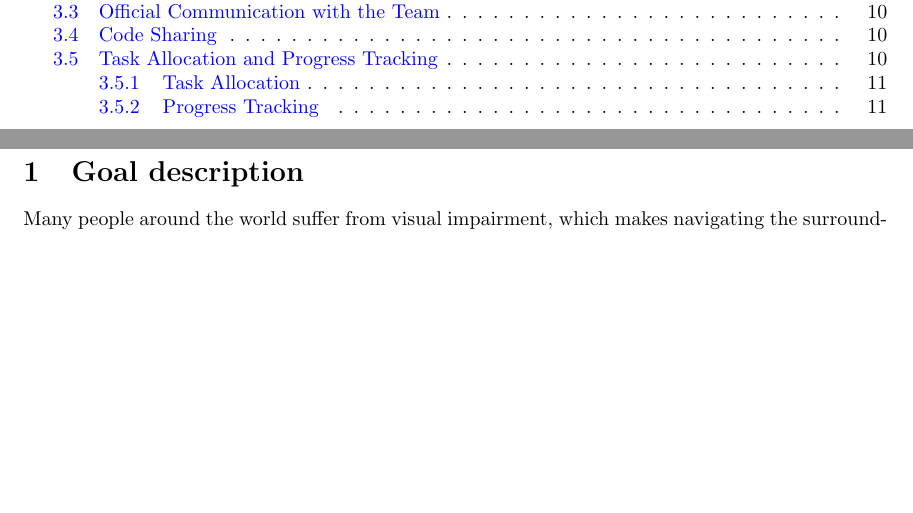
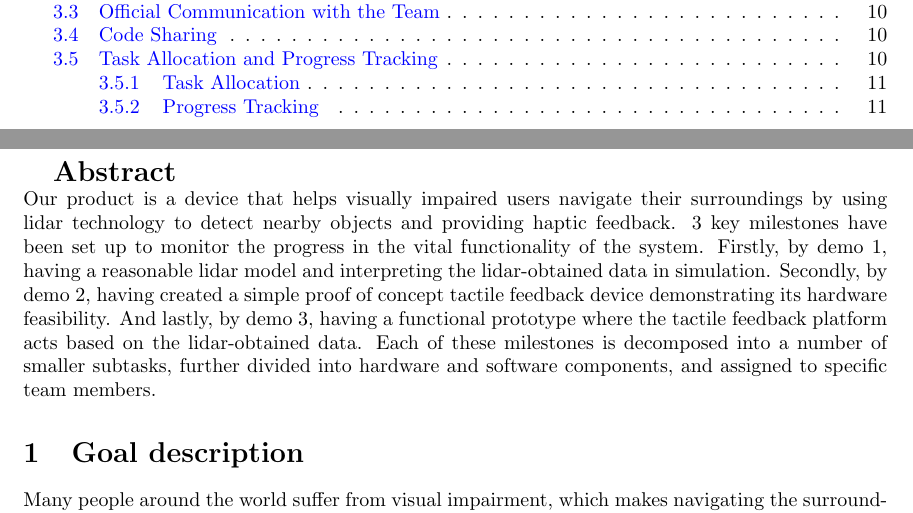
Before and after one commit to ImanAbubakar/sdp_project_plan, a LaTeX document (main.tex): two parts of pages 1 and 2 of 11, joined at a grey line, cut so that both start at the same text, the shorter picture padded with empty space. Compiled offline with pdfLaTeX.

Commit message:
Updates from Overleaf

```diff
--- a/main.tex
+++ b/main.tex
@@ -24,7 +24,7 @@
 \Large{\textbf{Abstract}}
 \normalsize
 \newline
-
+Our product is a device that helps visually impaired users navigate their surroundings by using lidar technology to detect nearby objects and providing haptic feedback. 3 key milestones have been set up to monitor the progress in the vital functionality of the system. Firstly, by demo 1, having a reasonable lidar model and interpreting the lidar-obtained data in simulation. Secondly, by demo 2, having created a simple proof of concept tactile feedback device demonstrating its hardware feasibility. And lastly, by demo 3, having a functional prototype where the tactile feedback platform acts based on the lidar-obtained data. Each of these milestones is decomposed into a number of smaller subtasks, further divided into hardware and software components, and assigned to specific team members.
 \section{Goal description}
 Many people around the world suffer from visual impairment, which makes navigating the surrounding environment significantly challenging. To address this particular issue, we propose a device that uses a lidar to measure distances from nearby objects and provides haptic feedback to the user.
 
```
